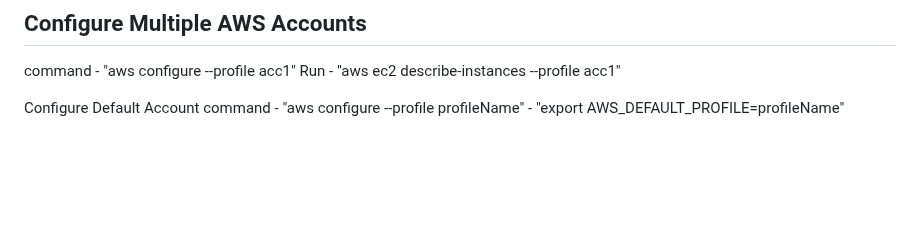
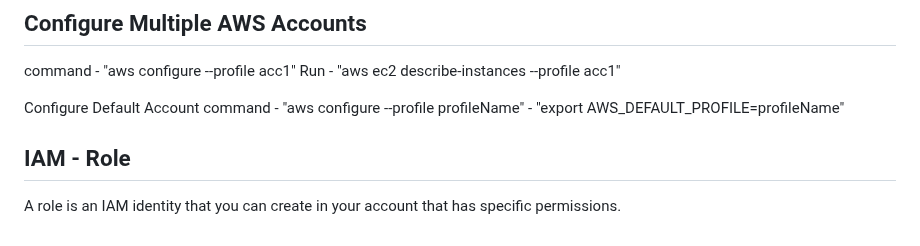
Before and after one commit to TheMannu/Devops-Tools-Installation-Configurations, a Markdown page: IAM.md, the part around the change. Rendered like a GitHub page; blank space fills up the shorter version.

Commit message:
IAM (Identity and Access Management) Updated

```diff
--- a/IAM.md
+++ b/IAM.md
@@ -63,3 +63,6 @@ Run - "aws ec2 describe-instances --profile acc1"
 
 Configure Default Account
 command - "aws configure --profile profileName" - "export AWS_DEFAULT_PROFILE=profileName"
+
+## IAM - Role
+A role is an IAM identity that you can create in your account that has specific permissions.
```
